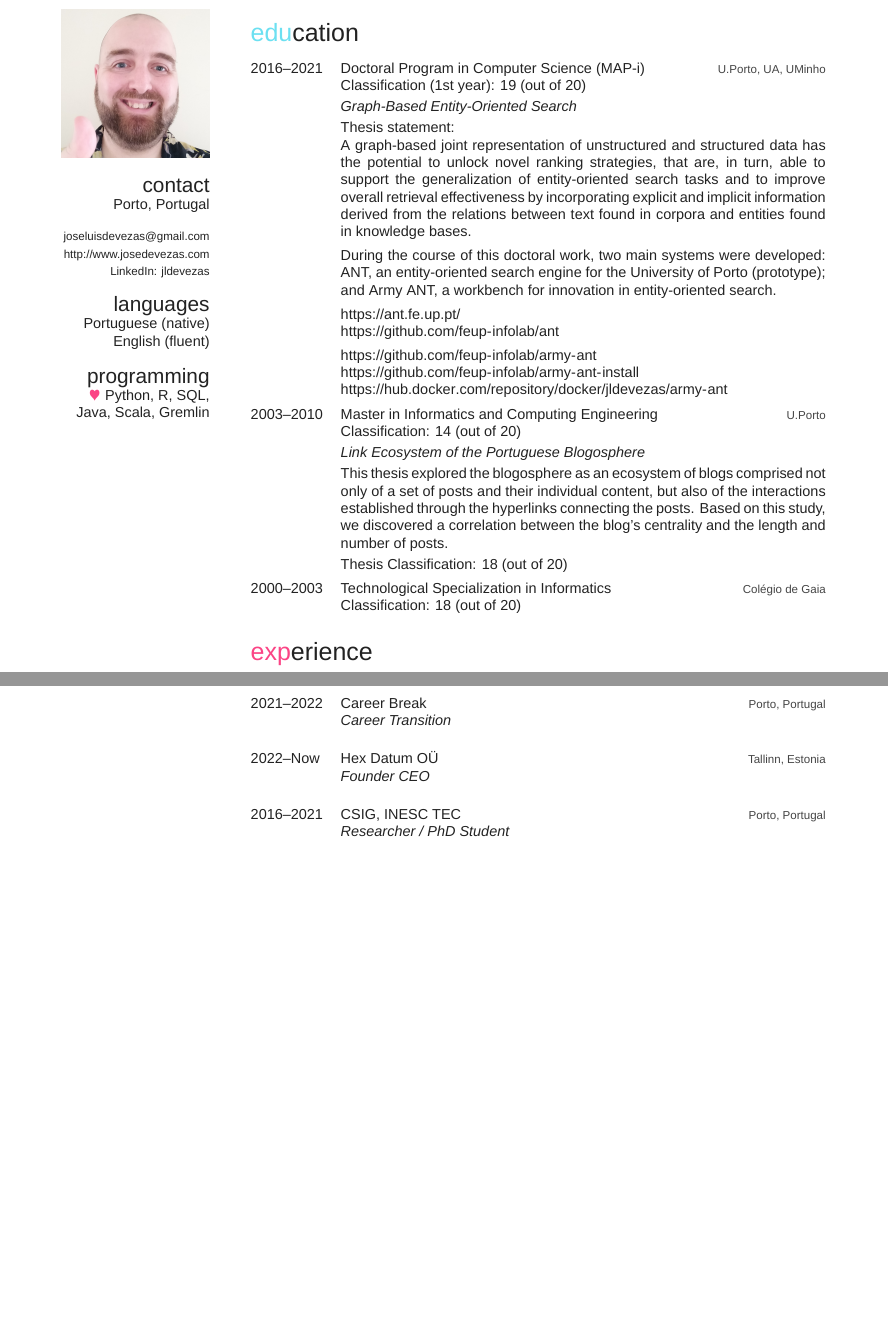
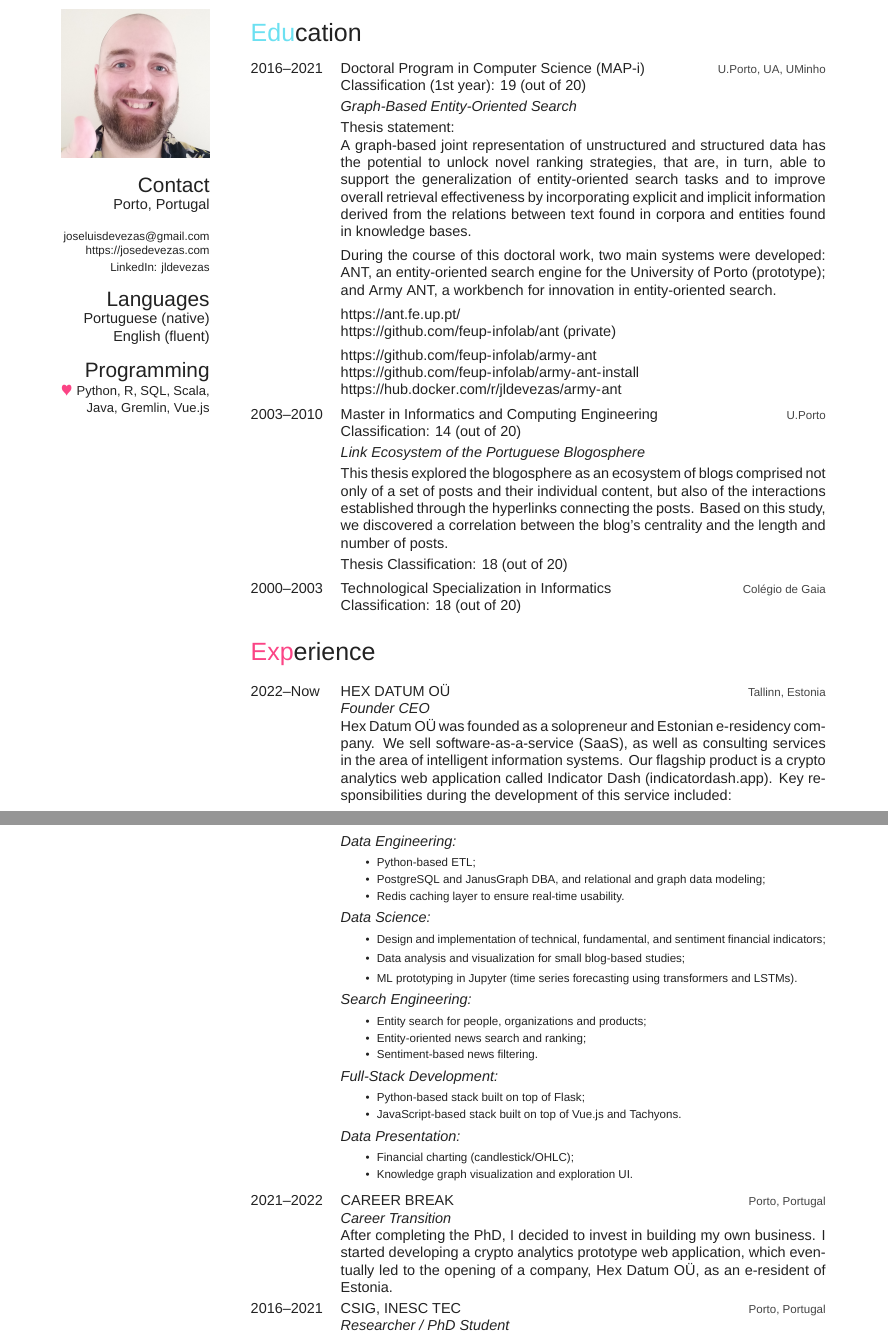
Before and after one commit to jldevezas/cv, a LaTeX CV (resume.tex): two parts of pages 1 and 2 of 16 before the commit and two parts of pages 1 and 2 of 14 after it, joined at a grey line, cut at the place of the change, the shorter picture padded with empty space. Compiled offline with XeLaTeX; a missing font is replaced by an installed copy or a similar font.

Commit message:
Updated the CV with the solopreneurship experience.

```diff
--- a/resume.tex
+++ b/resume.tex
@@ -24,7 +24,7 @@
 \usepackage{graphicx}
 \graphicspath{{figures/} {screenshots/}}
 
-\hypersetup{hidelinks=true}
+\hypersetup{hidelinks,colorlinks,linkcolor=red,urlcolor=red,citecolor=red,anchorcolor=red}
 \urlstyle{rm}
 
 \addbibresource{resume.bib}
@@ -45,27 +45,26 @@
 \begin{aside} % In the aside, each new line forces a line break
 \includegraphics[width=\textwidth]{photo.jpg}
 %
-\section{contact}
+\section{Contact}
 Porto, Portugal
-%+351 939 828 043
 ~
 {\footnotesize \href{mailto:joseluisdevezas@gmail.com}{joseluisdevezas@gmail.com}
-\href{http://www.josedevezas.com}{http://www.josedevezas.com} %
-LinkedIn: \href{http://pt.linkedin.com/in/jldevezas/en}{jldevezas}}
+\href{https://josedevezas.com}{https://josedevezas.com}
+LinkedIn: \href{https://www.linkedin.com/in/jldevezas/?locale=en_US}{jldevezas}}
 %
-\section{languages}
+\section{Languages}
 Portuguese (native)
 English (fluent)
 %
-\section{programming}
-{\color{red} $\varheartsuit$} Python, R, SQL, Java, Scala, Gremlin
+\section{Programming}
+{\color{red} $\varheartsuit$} {\small Python, R, SQL, Scala, Java, Gremlin, Vue.js}
 \end{aside}
 
 %----------------------------------------------------------------------------------------
 %	EDUCATION SECTION
 %----------------------------------------------------------------------------------------
 
-\section{education}
+\section{Education}
 
 \begin{entrylist}
 %------------------------------------------------
@@ -81,11 +80,11 @@ A graph-based joint representation of unstructured and structured data has the p
 During the course of this doctoral work, two main systems were developed: ANT, an entity-oriented search engine for the University of Porto (prototype); and Army ANT, a workbench for innovation in entity-oriented search.\\[-.75em]
 
 \url{https://ant.fe.up.pt/}\\
-\url{https://github.com/feup-infolab/ant}\\[-.75em]
+\url{https://github.com/feup-infolab/ant} (private)\\[-.75em]
 
 \url{https://github.com/feup-infolab/army-ant}\\
 \url{https://github.com/feup-infolab/army-ant-install}\\
-\url{https://hub.docker.com/repository/docker/jldevezas/army-ant}}
+\url{https://hub.docker.com/r/jldevezas/army-ant}}
 %------------------------------------------------
 %------------------------------------------------
 \entry
@@ -111,25 +110,67 @@ Thesis Classification: 18 (out of 20)}
 %	WORK EXPERIENCE SECTION
 %----------------------------------------------------------------------------------------
 
-\section{experience}
+\section{Experience}
 
 \begin{entrylist}
 %------------------------------------------------
 \entry
+{2022--Now}
+{HEX DATUM OÜ}
+{Tallinn, Estonia}
+{\emph{Founder CEO}\\
+Hex Datum OÜ was founded as a solopreneur and Estonian e-residency company. We sell software-as-a-service (SaaS), as well as consulting services in the area of intelligent information systems. Our flagship product is a crypto analytics web application called Indicator Dash (\href{https://indicatordash.app}{indicatordash.app}). Key responsibilities during the development of this service included:}
+\end{entrylist}
+\begin{entrylist}
+\entry{}{}{}{
+{\normalsize \emph{Data Engineering:}}
+\vspace{0.175em}
+{\footnotesize \begin{itemize}
+  \setlength\itemsep{.0175em}
+  \item Python-based ETL;
+  \item PostgreSQL and JanusGraph DBA, and relational and graph data modeling;
+  \item Redis caching layer to ensure real-time usability.
+\end{itemize}}
+\vspace{0.3em}
+{\normalsize \emph{Data Science:}}
+\vspace{0.175em}
+{\footnotesize \begin{itemize}
+  \item Design and implementation of technical, fundamental, and sentiment financial indicators;
+  \item Data analysis and visualization for small blog-based studies;
+  \item ML prototyping in Jupyter (time series forecasting using transformers and LSTMs).
+\end{itemize}}
+\vspace{0.3em}
+{\normalsize \emph{Search Engineering:}}
+\vspace{0.175em}
+{\footnotesize \begin{itemize}
+  \setlength\itemsep{.0175em}
+  \item Entity search for people, organizations and products;
+  \item Entity-oriented news search and ranking;
+  \item Sentiment-based news filtering.
+\end{itemize}}
+\vspace{0.3em}
+{\normalsize \emph{Full-Stack Development:}}
+\vspace{0.175em}
+{\footnotesize \begin{itemize}
+  \setlength\itemsep{.0175em}
+  \item Python-based stack built on top of Flask;
+  \item JavaScript-based stack built on top of Vue.js and Tachyons.
+\end{itemize}}
+\vspace{0.3em}
+{\normalsize \emph{Data Presentation:}}
+\vspace{0.175em}
+{\footnotesize \begin{itemize}
+  \setlength\itemsep{.0175em}
+  \item Financial charting (candlestick/OHLC);
+  \item Knowledge graph visualization and exploration UI.
+\end{itemize}}}
+%------------------------------------------------
+\entry
 {2021--2022}
-{Career Break}
+{CAREER BREAK}
 {Porto, Portugal}
 {\emph{Career Transition}\\
-
-}
-%------------------------------------------------
-\entry
-{2022--Now}
-{Hex Datum OÜ}
-{Tallinn, Estonia}
-{\emph{Founder CEO}\\
-
-}
+After completing the PhD, I decided to invest in building my own business. I started developing a crypto analytics prototype web application, which eventually led to the opening of a company, Hex Datum OÜ, as an e-resident of Estonia.}
 %------------------------------------------------
 \entry
 {2016--2021}
@@ -137,8 +178,6 @@ Thesis Classification: 18 (out of 20)}
 {Porto, Portugal}
 {\emph{Researcher / PhD Student}\\
 MAP-i PhD student and FCT grant holder, working on entity-oriented search. Former FourEyes researcher with a focus on studying information consumption on social media. Provided support to the research group through data engineering, by developing the infrastructure for Twitter data collection and analysis, as well as news collection and archiving.}
-\end{entrylist}
-\begin{entrylist}
 %------------------------------------------------
 \entry
 {2015--2021}
```
Also changed, not shown: resume.bib (+31 -0 lines), resume.pdf, resume.tex (54 more changed lines).
